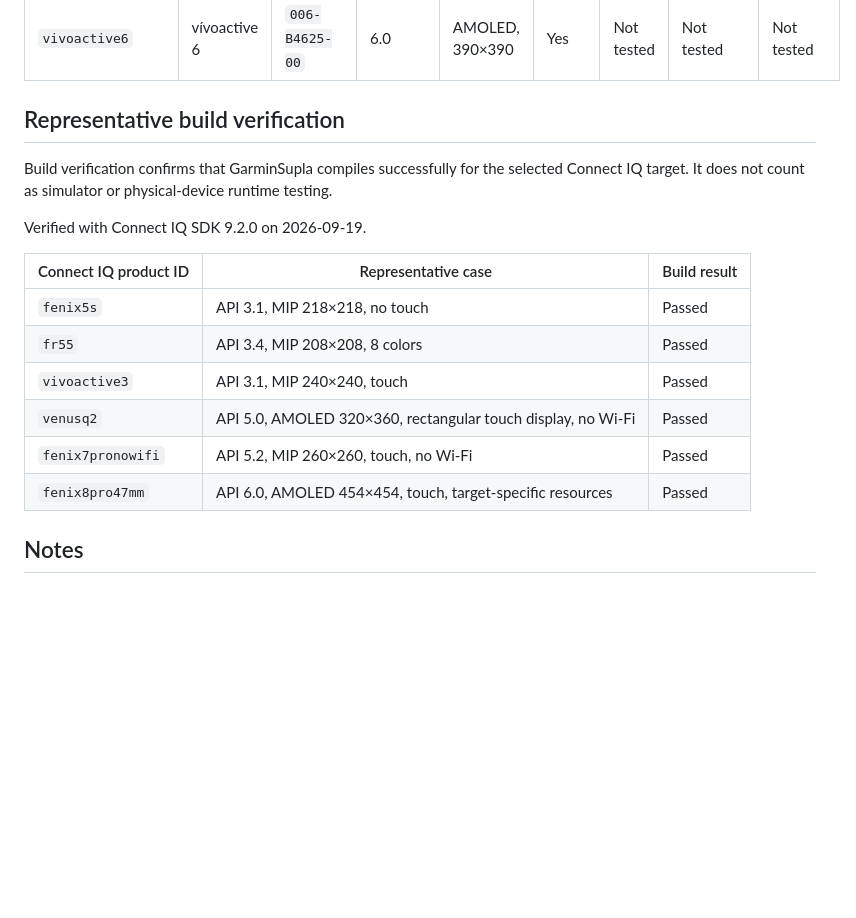
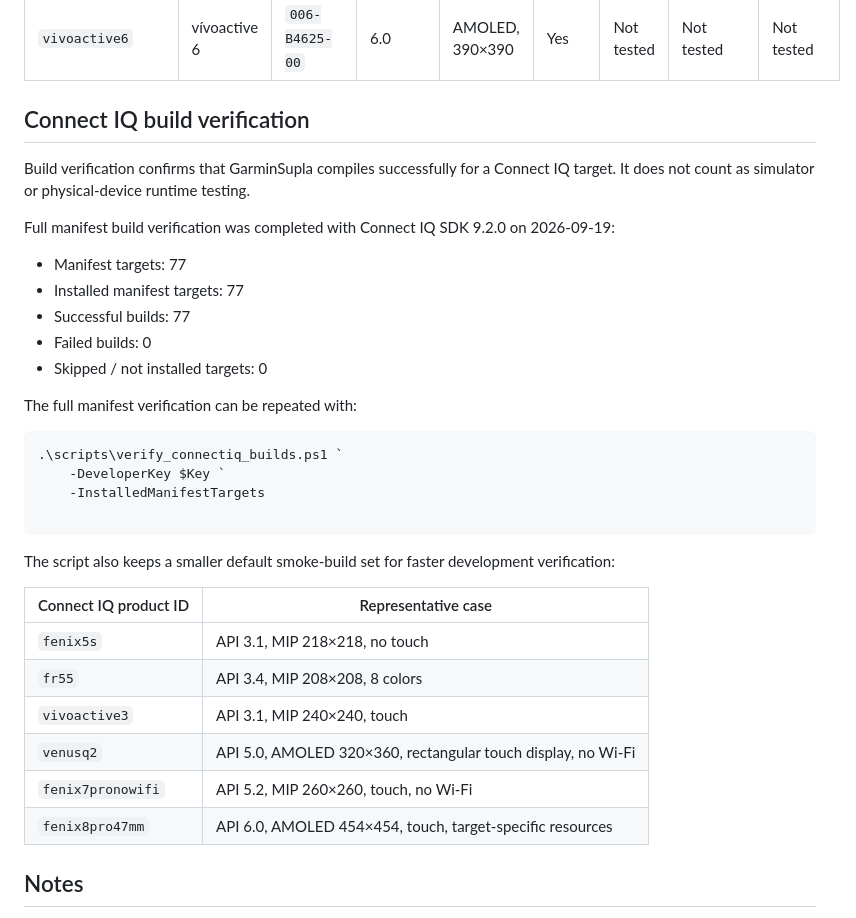
Before and after one commit to krissgpl/GarminSupla, a Markdown page: GARMIN_COMPATIBILITY.md, the part around the change. Drawn GitHub-style; blank space fills up the shorter version.

Commit message:
Document full Connect IQ build verification

````diff
--- a/GARMIN_COMPATIBILITY.md
+++ b/GARMIN_COMPATIBILITY.md
@@ -144,22 +144,41 @@ verified, so they are not assigned to a matrix row here.
 | `vivoactive5` | vívoactive 5 | `006-B4426-00` | 5.2 | AMOLED, 390×390 | Yes | Not tested | Not tested | Not tested |
 | `vivoactive6` | vívoactive 6 | `006-B4625-00` | 6.0 | AMOLED, 390×390 | Yes | Not tested | Not tested | Not tested |
 
-## Representative build verification
+## Connect IQ build verification
 
-Build verification confirms that GarminSupla compiles successfully for the
-selected Connect IQ target. It does not count as simulator or physical-device
-runtime testing.
+Build verification confirms that GarminSupla compiles successfully for a
+Connect IQ target. It does not count as simulator or physical-device runtime
+testing.
 
-Verified with Connect IQ SDK 9.2.0 on 2026-09-19.
+Full manifest build verification was completed with Connect IQ SDK 9.2.0 on
+2026-09-19:
 
-| Connect IQ product ID | Representative case | Build result |
-| --- | --- | --- |
-| `fenix5s` | API 3.1, MIP 218×218, no touch | Passed |
-| `fr55` | API 3.4, MIP 208×208, 8 colors | Passed |
-| `vivoactive3` | API 3.1, MIP 240×240, touch | Passed |
-| `venusq2` | API 5.0, AMOLED 320×360, rectangular touch display, no Wi-Fi | Passed |
-| `fenix7pronowifi` | API 5.2, MIP 260×260, touch, no Wi-Fi | Passed |
-| `fenix8pro47mm` | API 6.0, AMOLED 454×454, touch, target-specific resources | Passed |
+- Manifest targets: 77
+- Installed manifest targets: 77
+- Successful builds: 77
+- Failed builds: 0
+- Skipped / not installed targets: 0
+
+The full manifest verification can be repeated with:
+
+```powershell
+.\scripts\verify_connectiq_builds.ps1 `
+    -DeveloperKey $Key `
+    -InstalledManifestTargets
+
+```
+
+The script also keeps a smaller default smoke-build set for faster development
+verification:
+
+| Connect IQ product ID | Representative case |
+| --- | --- |
+| `fenix5s` | API 3.1, MIP 218×218, no touch |
+| `fr55` | API 3.4, MIP 208×208, 8 colors |
+| `vivoactive3` | API 3.1, MIP 240×240, touch |
+| `venusq2` | API 5.0, AMOLED 320×360, rectangular touch display, no Wi-Fi |
+| `fenix7pronowifi` | API 5.2, MIP 260×260, touch, no Wi-Fi |
+| `fenix8pro47mm` | API 6.0, AMOLED 454×454, touch, target-specific resources |
 
 ## Notes
 
````
